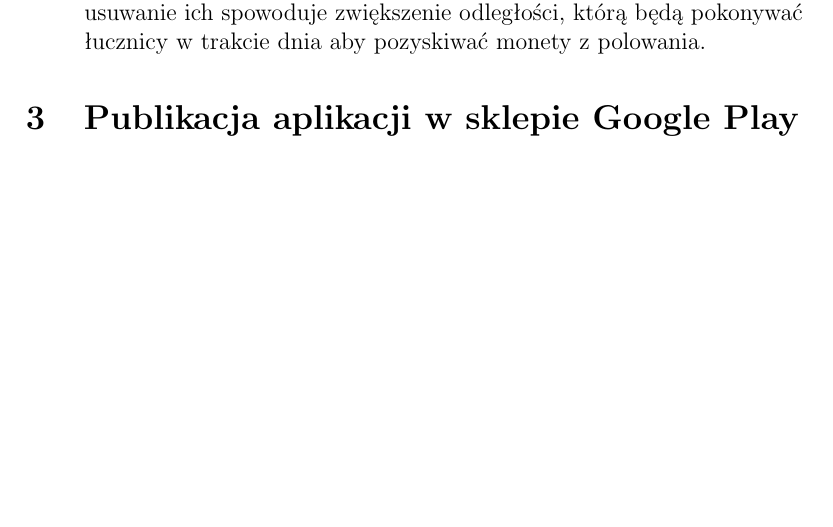
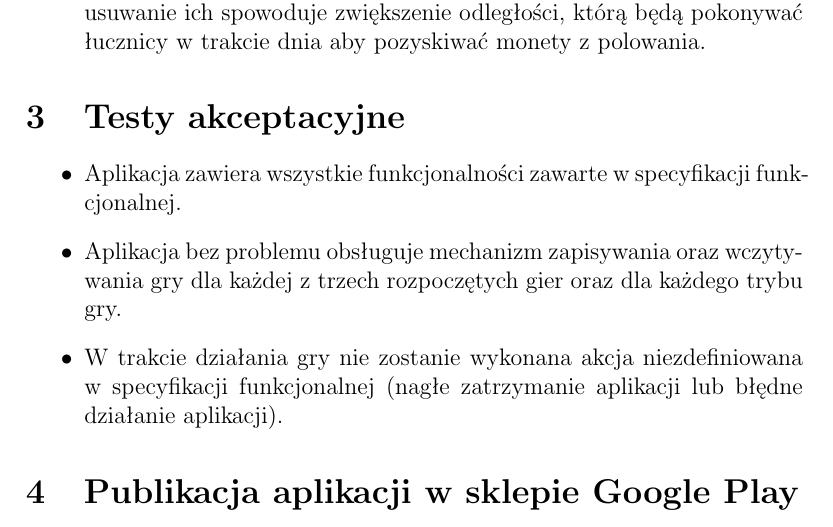
Before and after one commit to MateuszCiupa/Unity2DAndroidGame, a LaTeX document (Specyfikacja/Funkcjonalna/spec_funkcjonalna.tex): part of page 4 of 5 before the commit and part of page 4 of 6 after it, cut so that both start at the same text, the shorter picture padded with empty space. Compiled offline with pdfLaTeX.

Commit message:
Dodanie testów akceptacyjnych do specyfikacji funkcjonalnej

```diff
--- a/Specyfikacja/Funkcjonalna/spec_funkcjonalna.tex
+++ b/Specyfikacja/Funkcjonalna/spec_funkcjonalna.tex
@@ -47,6 +47,12 @@ W przypadku zniszczenia warstwy fortyfikacji następuje dokładnie ten sam schem
 \item Zwierzęta będą się pojawiać tylko i wyłącznie w obszarze drzew, dlatego usuwanie ich spowoduje zwiększenie odległości, którą będą pokonywać łucznicy w trakcie dnia aby pozyskiwać monety z polowania.
 \end{enumerate}
 
+\section{Testy akceptacyjne}
+\begin{itemize}
+\item Aplikacja zawiera wszystkie funkcjonalności zawarte w specyfikacji funkcjonalnej.
+\item Aplikacja bez problemu obsługuje mechanizm zapisywania oraz wczytywania gry dla każdej z trzech rozpoczętych gier oraz dla każdego trybu gry.
+\item W trakcie działania gry nie zostanie wykonana akcja niezdefiniowana w specyfikacji funkcjonalnej (nagłe zatrzymanie aplikacji lub błędne działanie aplikacji).
+\end{itemize}
 
 \section{Publikacja aplikacji w sklepie Google Play}
 W przypadku opublikowania aplikacji w sklepie Google Play należałoby wykonać następujące kroki:
```
